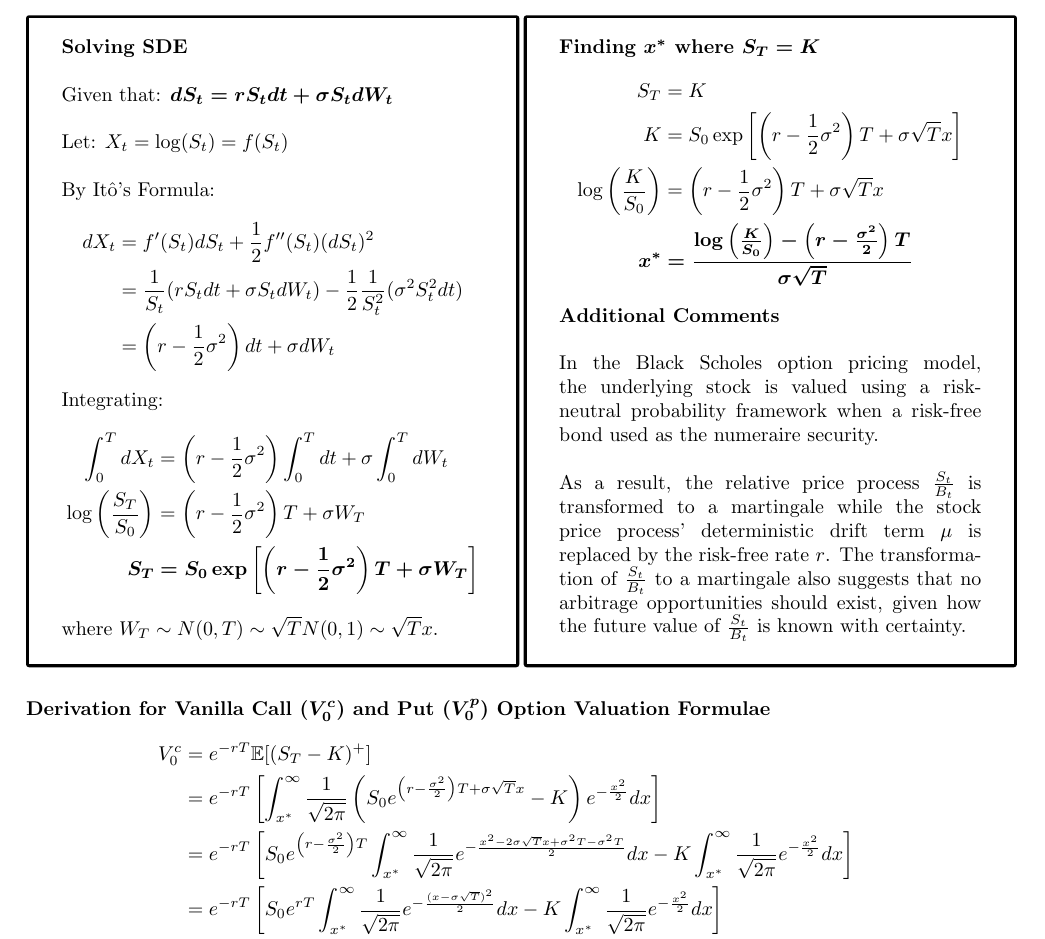
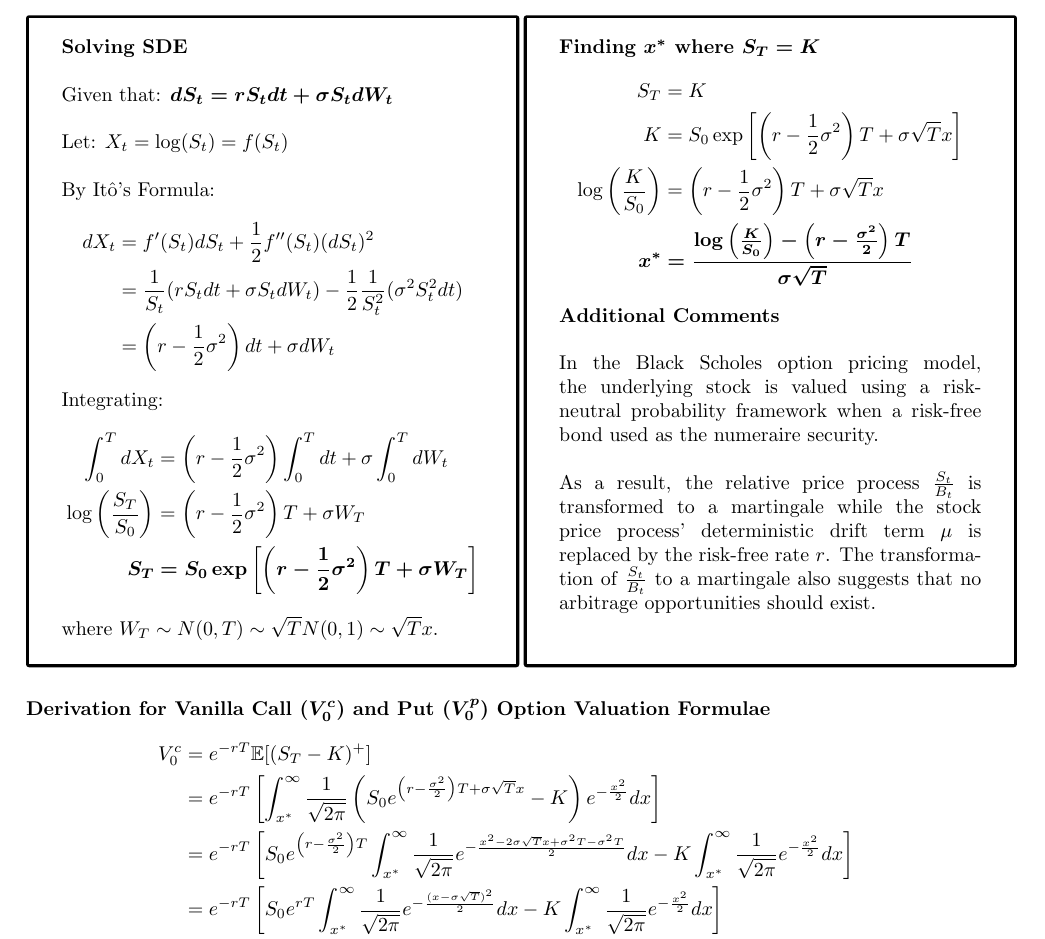
Before and after one commit to fuzzylove87/QF620_Stochastic-Modelling, a LaTeX paper (QF620_Group_Project.tex): part of page 2 of 12, cut so that both start at the same text. Compiled offline with pdfLaTeX.

Commit message:
Uploaded new version of final reports

```diff
--- a/QF620_Group_Project.tex
+++ b/QF620_Group_Project.tex
@@ -73,7 +73,7 @@ heightrounded]
 		\boldsymbol{x^* }&\boldsymbol{= \frac{\log\left( \frac{K}{S_0} \right) - \left( r-\frac{\sigma^2}{2} \right)T}{\sigma \sqrt{T}}}
 		\end{flalign*}
 		\noindent \textbf{Additional Comments}\\ \\
-		In the Black Scholes option pricing model, the underlying stock is valued using a risk-neutral probability framework when a risk-free bond used as the numeraire security. \\ \\ As a result, the relative price process $\frac{S_t}{B_t}$ is transformed to a martingale while the stock price process' deterministic drift term $\mu$ is replaced by the risk-free rate $r$. The transformation of $\frac{S_t}{B_t}$ to a martingale also suggests that no arbitrage opportunities should exist, given how the future value of $\frac{S_t}{B_t}$ is known with certainty.
+		In the Black Scholes option pricing model, the underlying stock is valued using a risk-neutral probability framework when a risk-free bond used as the numeraire security. \\ \\ As a result, the relative price process $\frac{S_t}{B_t}$ is transformed to a martingale while the stock price process' deterministic drift term $\mu$ is replaced by the risk-free rate $r$. The transformation of $\frac{S_t}{B_t}$ to a martingale also suggests that no arbitrage opportunities should exist.
 	\end{tcolorbox}
 \end{minipage} \\ \\
 \noindent \textbf{Derivation for Vanilla Call ($\boldsymbol{V_0^c}$) and Put ($\boldsymbol{V_0^p}$) Option Valuation Formulae}
```
